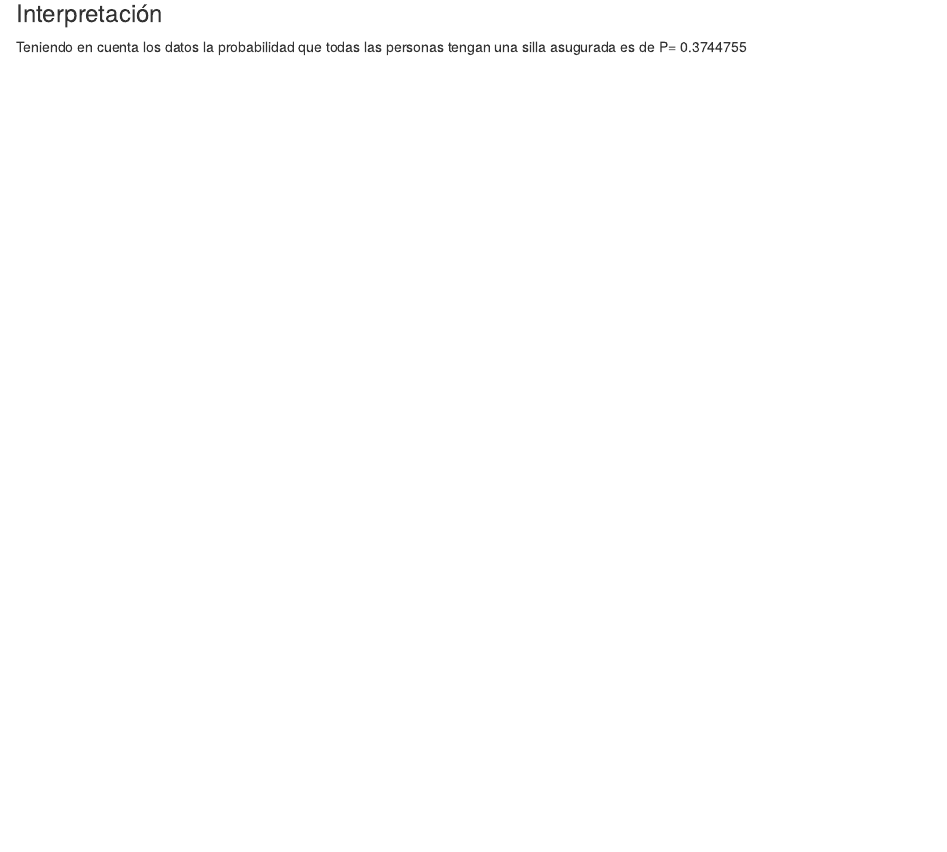
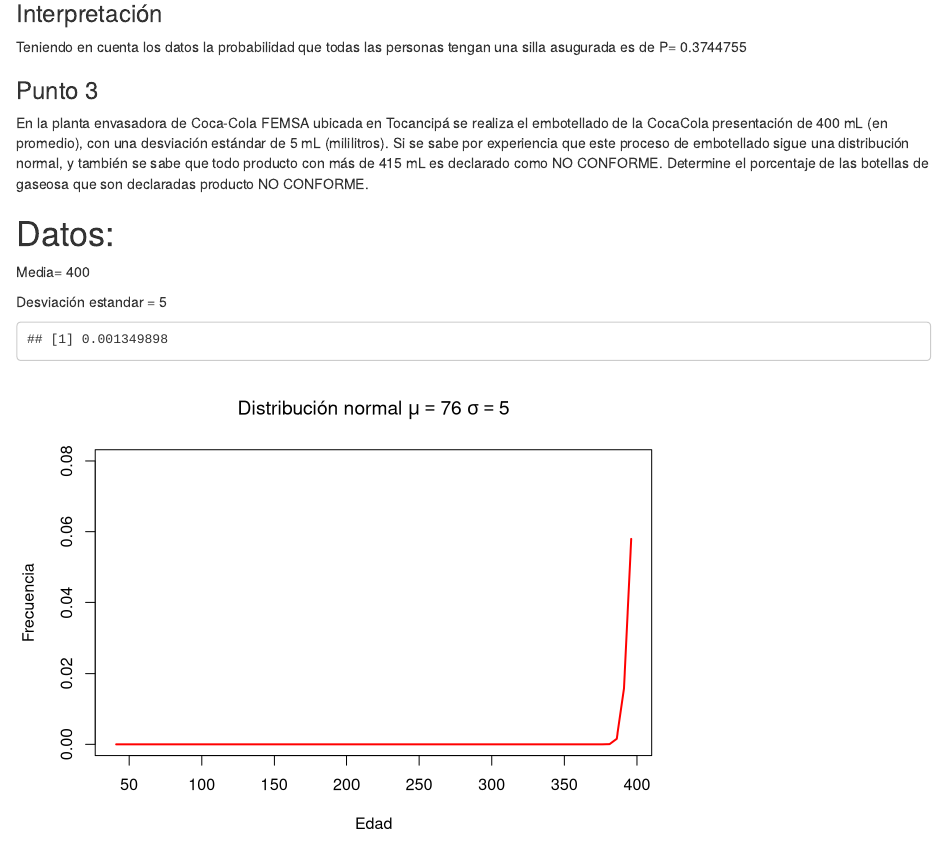
Before and after one commit to jhonFab/Parcial1, an R Markdown document (Parcial1.Rmd): the page in a window 1100 px wide, from 2010 px down. Rendered offline with R 4.5, knitr and Pandoc, with nearby package versions; code that draws random numbers runs with fixed seeds of ours.

Commit message:
Actualizo

````diff
--- a/Parcial1.Rmd
+++ b/Parcial1.Rmd
@@ -124,3 +124,12 @@ plot(0:180,dpois(0:180,176.4),main="Avianca N° de pasajeros ",
 ### Interpretación
 Teniendo en cuenta los datos la probabilidad que todas las personas tengan
 una silla asugurada es de P= `r probabilidad`
+
+
+### Punto 3
+En la planta envasadora de Coca-Cola FEMSA ubicada en Tocancipá se realiza el embotellado de la CocaCola presentación de 400 mL (en promedio), con una desviación estándar de 5 mL (mililitros). Si se sabe por
+experiencia que este proceso de embotellado sigue una distribución normal, y también se sabe que todo
+producto con más de 415 mL es declarado como NO CONFORME. Determine el porcentaje de las botellas de
+gaseosa que son declaradas producto NO CONFORME.
+
+```{r echo=FALSE}
@@ -126,0 +145,25 @@ una silla asugurada es de P= `r probabilidad`
+# Datos:
+Media= `r media`
+
+Desviación estandar = `r desviacionEstandar`
+
+```{r echo=FALSE}
+#x = numero de botellas declaradas no conformes
+# donde la medie es = 400 ml
+#la desviacion estandar es = 5
+media<-400
+#media
+desviacionEstandar<-5
+#desviacionEstandar
+
+1-pnorm(415,media,desviacionEstandar)
+
+#par(mfrow = c(1,2))
+x <- seq(41, media, desviacionEstandar)
+plot(x, dnorm(x, media, desviacionEstandar), type = "l",
+     ylim = c(0, 0.08), xlab = "Edad", ylab = "Frecuencia",
+     main=expression(paste("Distribución normal ",mu==76," ", sigma==5)),
+     lwd = 2, col = "red")
+
+
+```
````
Also changed, not shown: Parcial1.Rmd (9 more changed lines).
